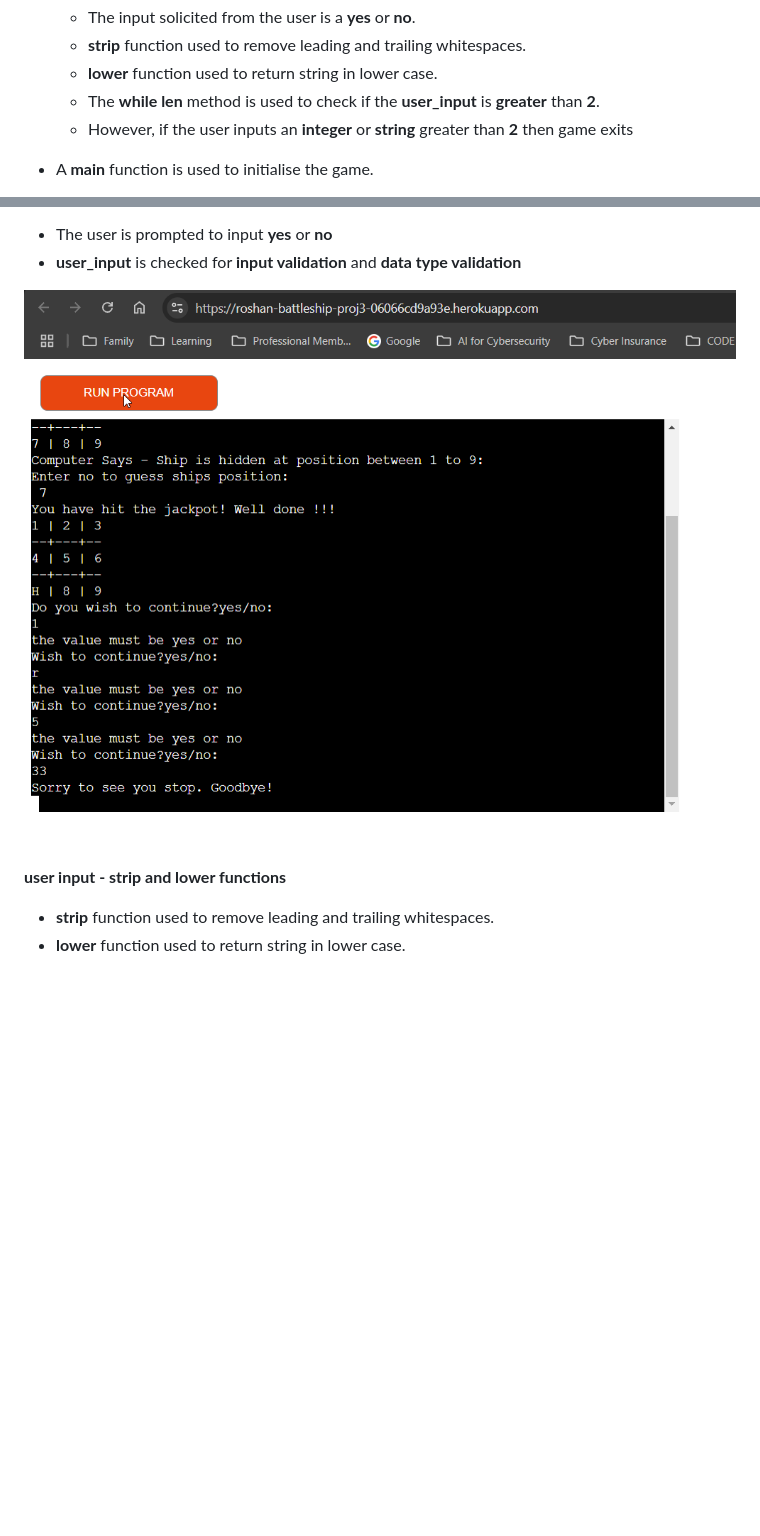
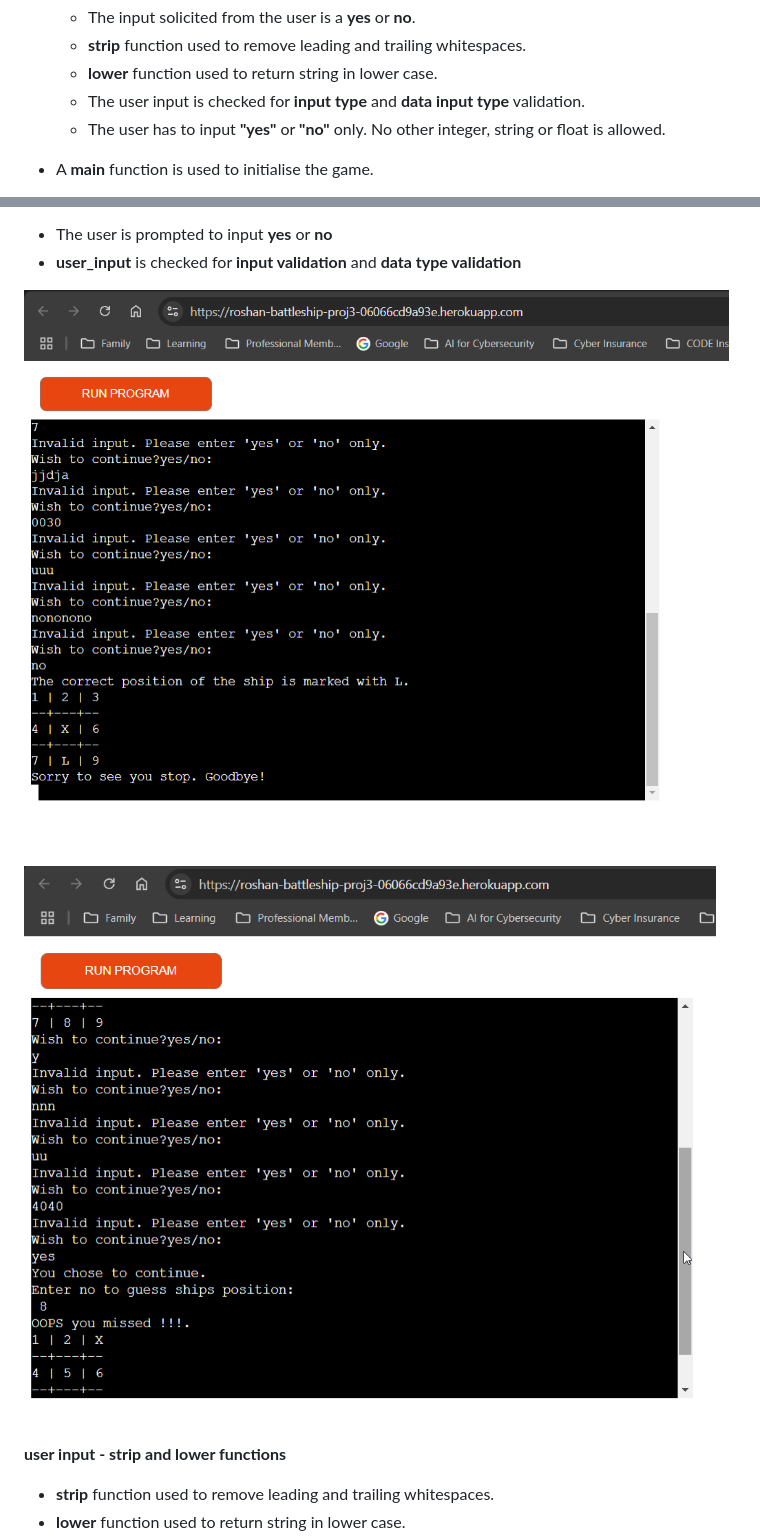
Before and after one commit to Bobrac3023/roshan-battleship-proj3, a Markdown page: README.md, 2 parts joined by grey strips. Rendered like a GitHub page; pictures changed too: readme.doc/continue_play_input_validation.png (deleted), readme.doc/continue_play_input_validation_no.png (added), readme.doc/continue_play_input_validation_yes.png (added); blank space fills up the shorter version.

```diff
--- a/README.md
+++ b/README.md
@@ -32,8 +32,8 @@ The choice of this game for this project is to present the **user** with a game
     - The input solicited from the user is a **yes** or **no**.
     - **strip** function used to remove leading and trailing whitespaces.
     - **lower** function used to return string in lower case.
-    - The **while len** method is used to check if the **user_input** is **greater** than **2**.
-    - However, if the user inputs an **integer** or **string** greater than **2** then game exits
+    - The user input is checked for **input type** and **data input type** validation.
+    - The user has to input **"yes"** or **"no"** only. No other integer, string or float is allowed.
 - A **main** function is used to initialise the game.
     - The main function includes the **print_board** function
     - The code then moves on to generate the **random number** between **1 and 9**
@@ -138,7 +139,9 @@ The choice of this game for this project is to present the **user** with a game
 - The user is prompted to input **yes** or **no**
 - **user_input** is checked for **input validation** and **data type validation**
 
-![continue_play_input_validation](readme.doc/continue_play_input_validation.png)
+![continue_play_input_validation_no](readme.doc/continue_play_input_validation_no.png)
+
+![continue_play_input_validation_yes](readme.doc/continue_play_input_validation_yes.png)
 
 
 **user input - strip and lower functions**
```
Also changed, not shown: other parts of README.md (+3 -2 lines), readme.doc/pep8ci_linter_output.png (deleted), readme.doc/pep8ci_linter_output_1.png (added).
